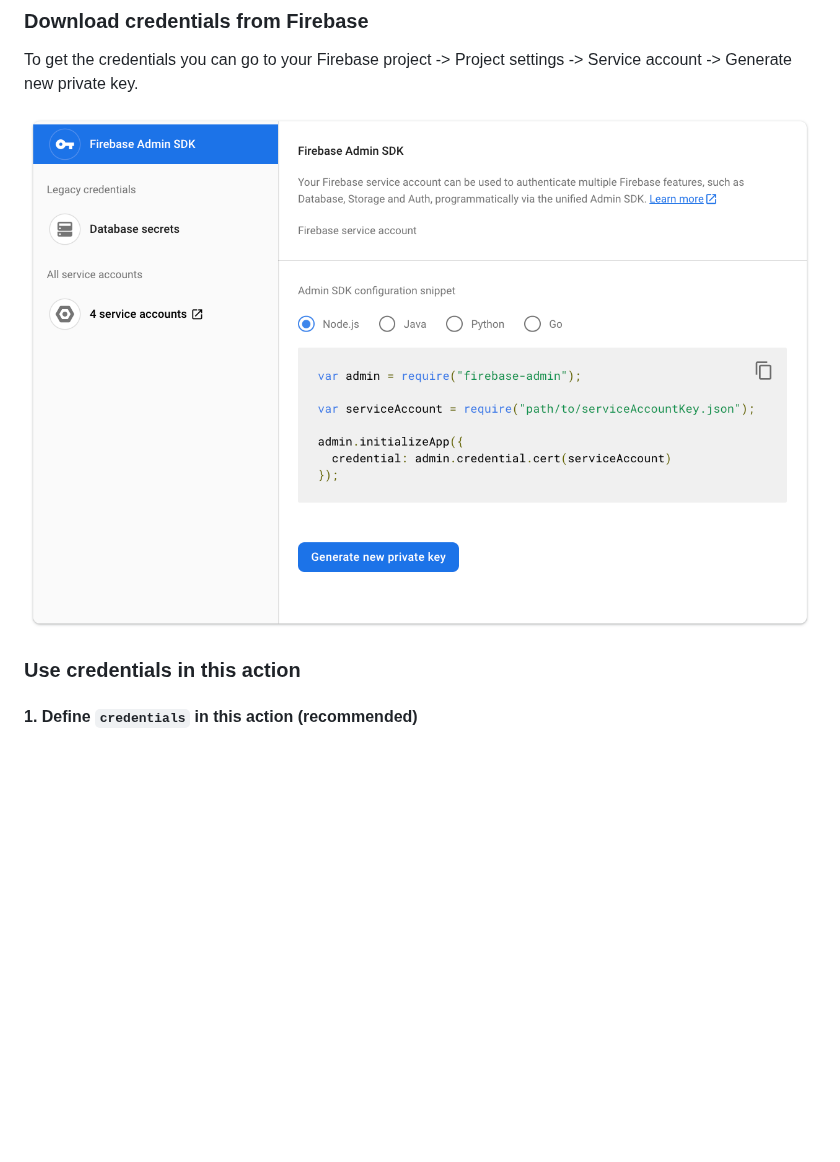
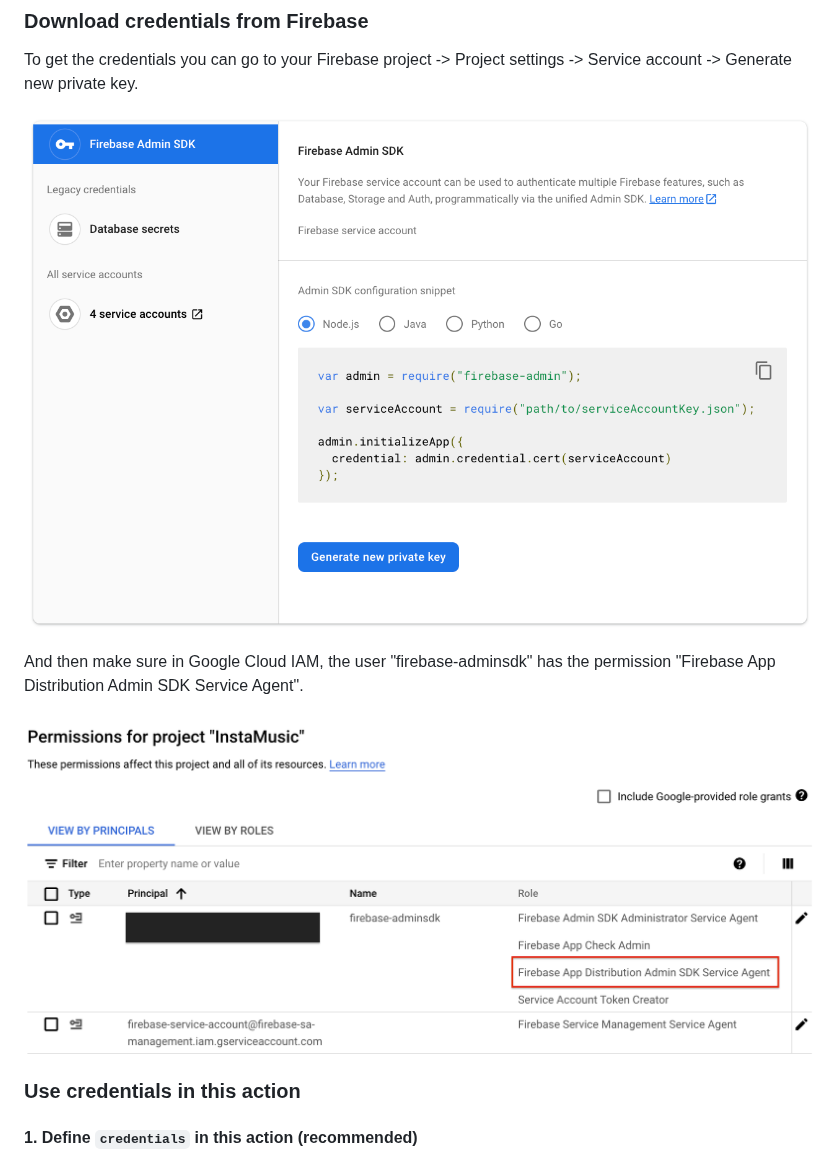
Before and after one commit to nickwph/firebase-app-distribution-action, a Markdown page: readme.md, the part around the change. GitHub-like rendering; pictures changed too: .docs/assets/google-service-account-permission.png (added); blank space fills up the shorter version.

```diff
--- a/readme.md
+++ b/readme.md
@@ -52,7 +52,11 @@ According to Google, we have to start using [service account for authenticating
 
 To get the credentials you can go to your Firebase project -> Project settings -> Service account -> Generate new private key.
 
-![even-faster-with-cache](.docs/assets/google-service-account-credentials.png?raw=true)
+![google-service-account-credentials](.docs/assets/google-service-account-credentials.png?raw=true)
+
+And then make sure in Google Cloud IAM, the user "firebase-adminsdk" has the permission "Firebase App Distribution Admin SDK Service Agent".
+
+![google-service-account-permission](.docs/assets/google-service-account-permission.png?raw=true)
 
 ### Use credentials in this action
 
```
